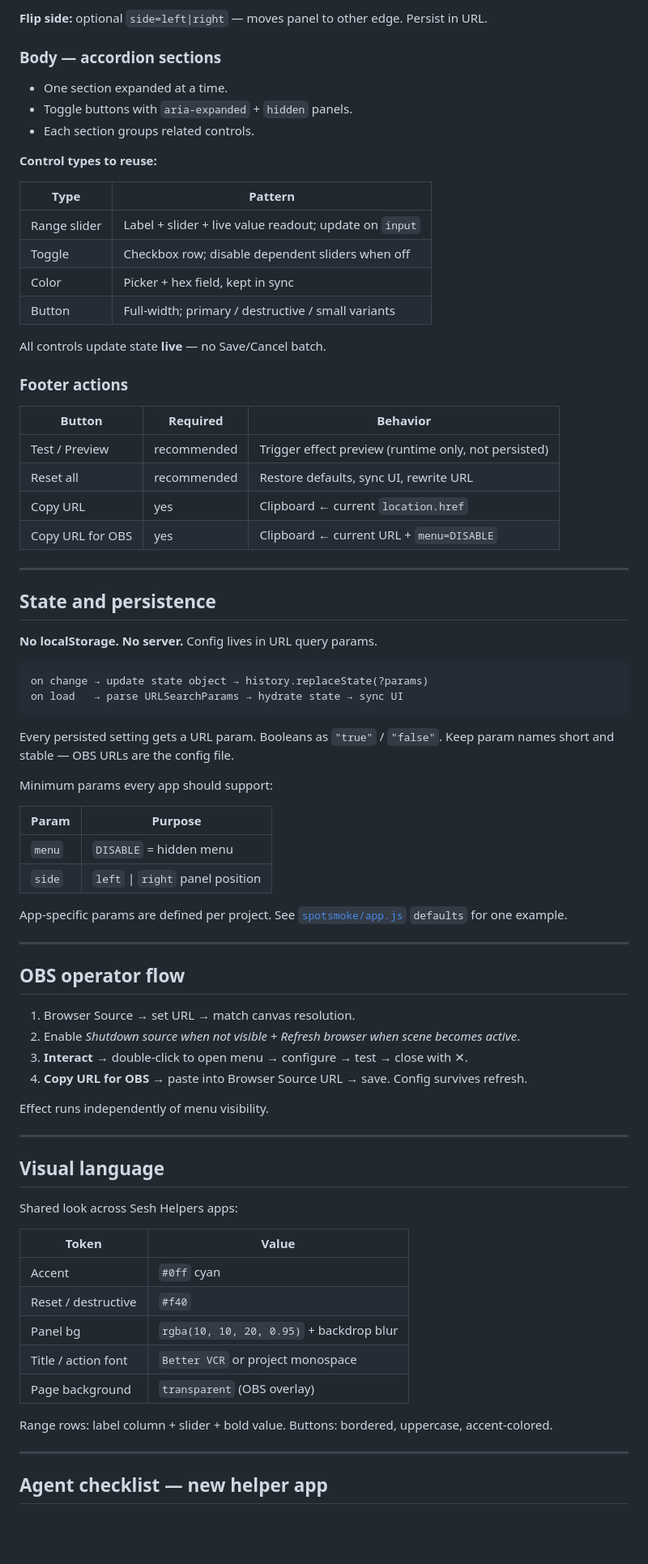
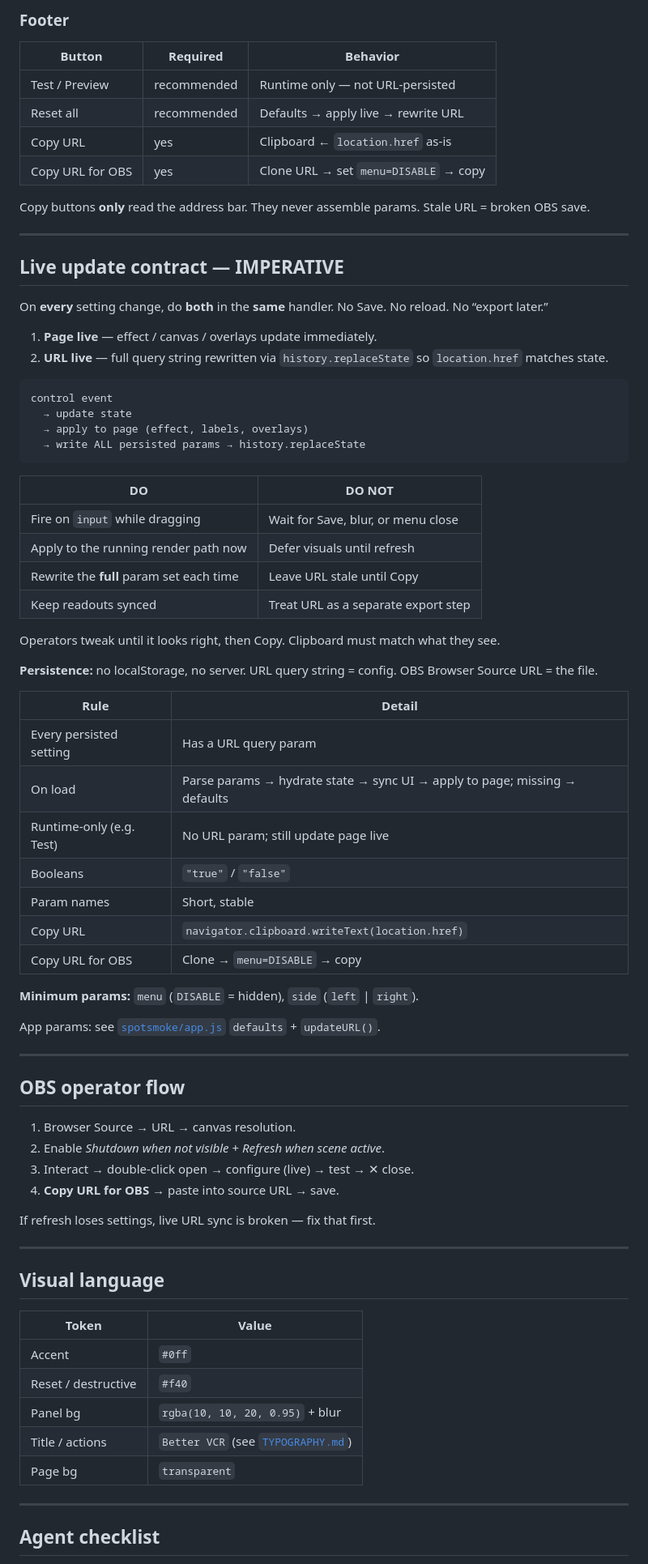
Before and after one commit to iamtew/sesh-helpers, a Markdown page: docs/Control_UI.md, the part around one of its changes. Shown at 81% size. Drawn GitHub-style; blank space fills up the shorter version.

Commit message:
Tighten Control UI live-URL contract
Imperative live page + live URL sync; merge duplicated sections; resolve open questions.

Co-authored-by: Cursor <cursoragent@cursor.com>

````diff
--- a/docs/Control_UI.md
+++ b/docs/Control_UI.md
@@ -75,82 +68,80 @@ Fixed panel, one screen edge. ~300px wide, scrollable, dark glass + blur.
 
-**Flip side:** optional `side=left|right` — moves panel to other edge. Persist in URL.
-
-### Body — accordion sections
-
-- One section expanded at a time.
-- Toggle buttons with `aria-expanded` + `hidden` panels.
-- Each section groups related controls.
-
-**Control types to reuse:**
-
-| Type | Pattern |
-|------|---------|
-| Range slider | Label + slider + live value readout; update on `input` |
-| Toggle | Checkbox row; disable dependent sliders when off |
-| Color | Picker + hex field, kept in sync |
-| Button | Full-width; primary / destructive / small variants |
-
-All controls update state **live** — no Save/Cancel batch.
-
-### Footer actions
+### Footer
 
 | Button | Required | Behavior |
 |--------|----------|----------|
-| Test / Preview | recommended | Trigger effect preview (runtime only, not persisted) |
-| Reset all | recommended | Restore defaults, sync UI, rewrite URL |
-| Copy URL | yes | Clipboard ← current `location.href` |
-| Copy URL for OBS | yes | Clipboard ← current URL + `menu=DISABLE` |
+| Test / Preview | recommended | Runtime only — not URL-persisted |
+| Reset all | recommended | Defaults → apply live → rewrite URL |
+| Copy URL | yes | Clipboard ← `location.href` as-is |
+| Copy URL for OBS | yes | Clone URL → set `menu=DISABLE` → copy |
+
+Copy buttons **only** read the address bar. They never assemble params. Stale URL = broken OBS save.
 
 ---
 
-## State and persistence
+## Live update contract — IMPERATIVE
 
-**No localStorage. No server.** Config lives in URL query params.
+On **every** setting change, do **both** in the **same** handler. No Save. No reload. No “export later.”
+
+1. **Page live** — effect / canvas / overlays update immediately.
+2. **URL live** — full query string rewritten via `history.replaceState` so `location.href` matches state.
 
 ```text
-on change → update state object → history.replaceState(?params)
-on load   → parse URLSearchParams → hydrate state → sync UI
+control event
+  → update state
+  → apply to page (effect, labels, overlays)
+  → write ALL persisted params → history.replaceState
 ```
 
-Every persisted setting gets a URL param. Booleans as `"true"` / `"false"`. Keep param names short and stable — OBS URLs are the config file.
+| DO | DO NOT |
+|----|--------|
+| Fire on `input` while dragging | Wait for Save, blur, or menu close |
+| Apply to the running render path now | Defer visuals until refresh |
+| Rewrite the **full** param set each time | Leave URL stale until Copy |
+| Keep readouts synced | Treat URL as a separate export step |
 
-Minimum params every app should support:
+Operators tweak until it looks right, then Copy. Clipboard must match what they see.
 
-| Param | Purpose |
-|-------|---------|
-| `menu` | `DISABLE` = hidden menu |
-| `side` | `left` \| `right` panel position |
+**Persistence:** no localStorage, no server. URL query string = config. OBS Browser Source URL = the file.
 
-App-specific params are defined per project. See [`spotsmoke/app.js`](../spotsmoke/app.js) `defaults` for one example.
+| Rule | Detail |
+|------|--------|
+| Every persisted setting | Has a URL query param |
+| On load | Parse params → hydrate state → sync UI → apply to page; missing → defaults |
+| Runtime-only (e.g. Test) | No URL param; still update page live |
+| Booleans | `"true"` / `"false"` |
+| Param names | Short, stable |
+| Copy URL | `navigator.clipboard.writeText(location.href)` |
+| Copy URL for OBS | Clone → `menu=DISABLE` → copy |
+
+**Minimum params:** `menu` (`DISABLE` = hidden), `side` (`left` \| `right`).
+
+App params: see [`spotsmoke/app.js`](../spotsmoke/app.js) `defaults` + `updateURL()`.
 
 ---
 
 ## OBS operator flow
 
-1. Browser Source → set URL → match canvas resolution.
-2. Enable *Shutdown source when not visible* + *Refresh browser when scene becomes active*.
-3. **Interact** → double-click to open menu → configure → test → close with ✕.
-4. **Copy URL for OBS** → paste into Browser Source URL → save. Config survives refresh.
+1. Browser Source → URL → canvas resolution.
+2. Enable *Shutdown when not visible* + *Refresh when scene active*.
+3. Interact → double-click open → configure (live) → test → ✕ close.
+4. **Copy URL for OBS** → paste into source URL → save.
 
-Effect runs independently of menu visibility.
+If refresh loses settings, live URL sync is broken — fix that first.
 
 ---
 
 ## Visual language
 
-Shared look across Sesh Helpers apps:
-
 | Token | Value |
 |-------|-------|
-| Accent | `#0ff` cyan |
+| Accent | `#0ff` |
 | Reset / destructive | `#f40` |
-| Panel bg | `rgba(10, 10, 20, 0.95)` + backdrop blur |
-| Title / action font | `Better VCR` or project monospace |
-| Page background | `transparent` (OBS overlay) |
-
-Range rows: label column + slider + bold value. Buttons: bordered, uppercase, accent-colored.
+| Panel bg | `rgba(10, 10, 20, 0.95)` + blur |
+| Title / actions | `Better VCR` (see [`TYPOGRAPHY.md`](TYPOGRAPHY.md)) |
+| Page bg | `transparent` |
 
 ---
 
-## Agent checklist — new helper app
+## Agent checklist
 
````
Also changed, not shown: other parts of docs/Control_UI.md (+57 -73 lines).
